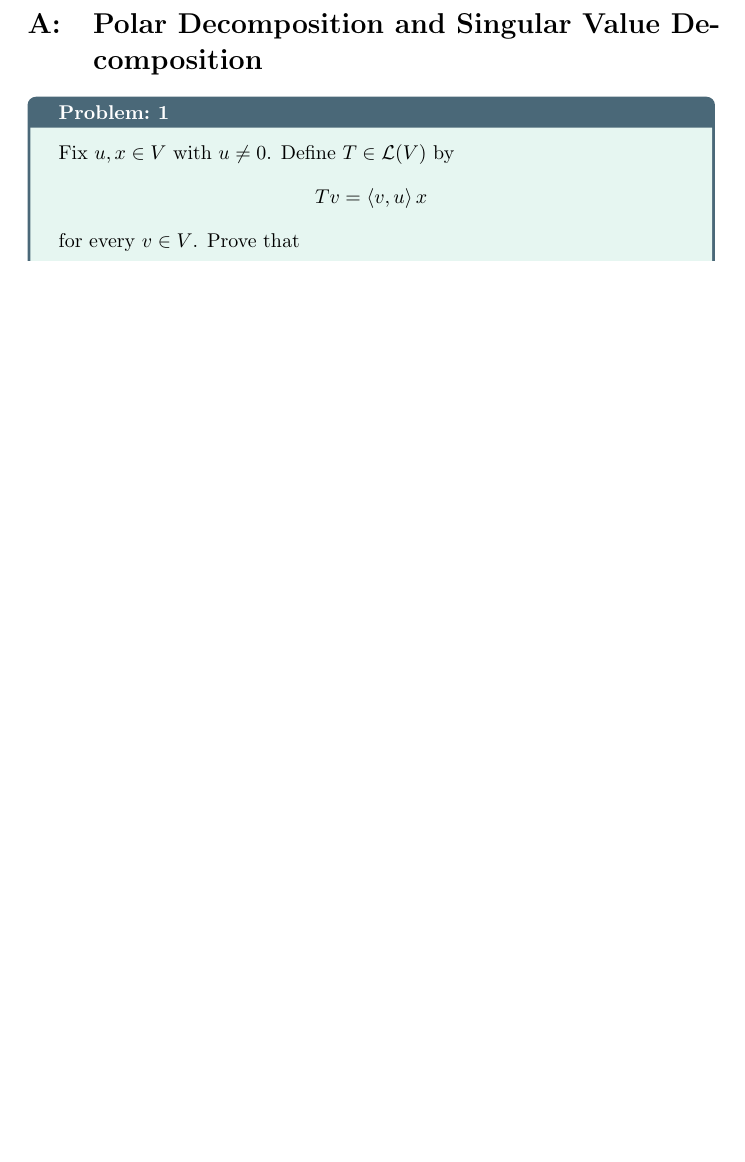
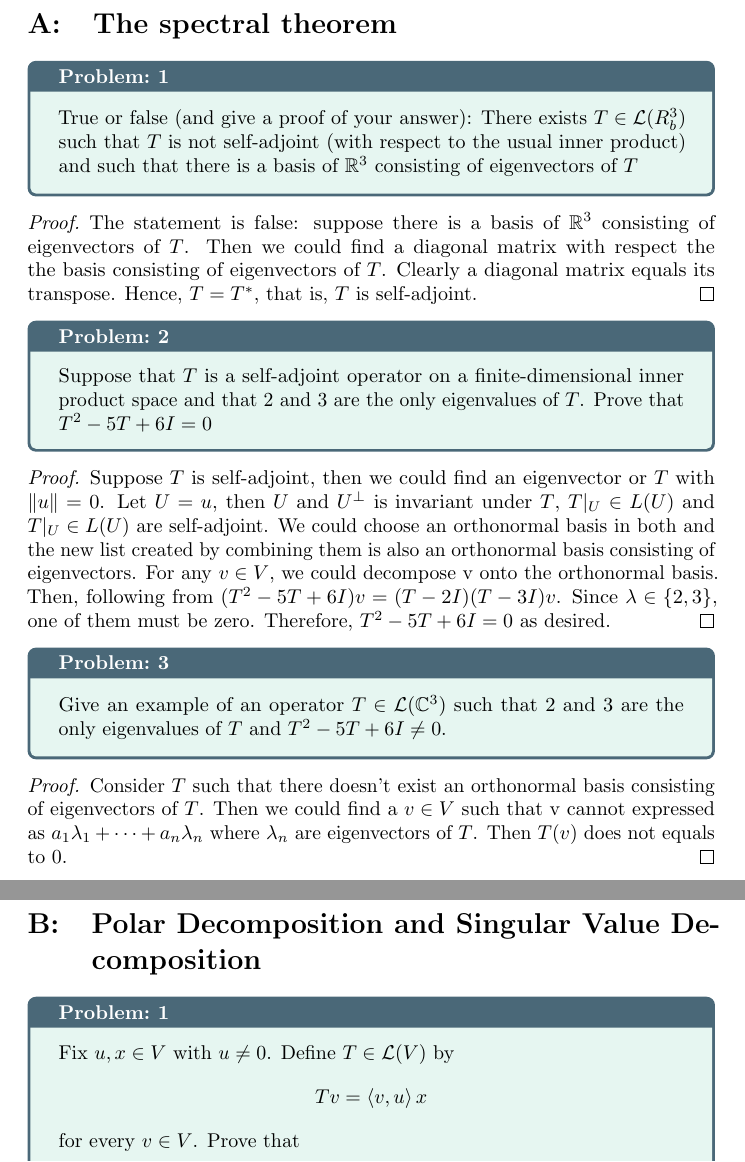
Before and after one commit to Seinichts/LADR-exercises, a LaTeX document (chap7.tex): part of page 3 of 3 before the commit and two parts of pages 3 and 4 of 4 after it, the two joined at a grey line, cut at the place of the change, the shorter picture padded with empty space. Compiled offline with pdfLaTeX.

Commit message:
Update proofs

```diff
--- a/chap7.tex
+++ b/chap7.tex
@@ -73,9 +73,9 @@
 %%%%%%%%%%%%%%%%%%%%%%%%%%%%%%%%%%%%%%%%%%%%%%%%%%%%%%%%%%%%%%%%%%%%%%
 % DOCUMENT START              																			           %
 %%%%%%%%%%%%%%%%%%%%%%%%%%%%%%%%%%%%%%%%%%%%%%%%%%%%%%%%%%%%%%%%%%%%%%
-\title{\vspace{-2em}Enter Title}
-\author{Author}
-\date{dd/mm/yyyy}
+\title{\vspace{-2em}Chapter 7: Operators on Inner Product Spaces}
+\author{Zelong Kuang}
+\date{31/05/2024}
 
 \begin{document}
 \maketitle
@@ -83,6 +83,51 @@
 \newpage
 \tableofcontents
 \newpage
+
+\section{The spectral theorem}
+
+\begin{problem}{1}
+  True or false (and give a proof of your answer): There exists $T \in \mathcal{L}(R_b^3)$
+  such that $T$ is not self-adjoint (with respect to the usual inner product)
+  and such that there is a basis of $\mathbb{R}^3 $ consisting of eigenvectors of $T$
+\end{problem}
+
+\begin{proof}
+  The statement is false: suppose there is a basis of $\mathbb{R}^3$ consisting
+  of eigenvectors of $T$. Then we could find a diagonal matrix with
+  respect the the basis consisting of eigenvectors of $T$. Clearly
+  a diagonal matrix equals its transpose. Hence, $T = T^*$, that is,
+  $T$ is self-adjoint.
+\end{proof}
+
+\begin{problem}{2}
+  Suppose that $T$ is a self-adjoint operator on a finite-dimensional
+  inner product space and that 2 and 3 are the only eigenvalues of $T$.
+  Prove that $T^2 - 5T + 6I = 0$
+\end{problem}
+
+\begin{proof}
+  Suppose $T$ is self-adjoint, then we could find an eigenvector or $T$
+  with $\left\| u \right\| = 0$. Let $U = \span u$, then $U$ and $U^\perp$ is invariant under $T$,
+  $T|_U \in L(U)$ and $T|_U \in L(U)$ are self-adjoint. We could choose an
+  orthonormal basis in both and the new list created by combining them
+  is also an orthonormal basis consisting of eigenvectors. For any
+  $v \in V$, we could decompose v onto the orthonormal basis.
+  Then, following from $(T^2 -5T + 6I)v = (T-2I)(T-3I)v$. Since $\lambda \in \{2, 3\}$,
+  one of them must be zero. Therefore, $T^2 - 5T + 6I = 0$ as desired.
+\end{proof}
+
+\begin{problem}{3}
+  Give an example of an operator $T \in \mathcal{L}(\mathbb{C}^3)$ such that 2 and 3
+  are the only eigenvalues of $T$ and $T^2 -5T + 6I \neq 0$.
+\end{problem}
+
+\begin{proof}
+  Consider $T$ such that there doesn't exist an orthonormal basis consisting
+  of eigenvectors of $T$. Then we could find a $v \in V$ such that v cannot expressed
+  as $a_1 \lambda_1 + \dots + a_n \lambda_n$ where $\lambda_n$ are eigenvectors of $T$. Then $T(v)$ does not
+  equals to 0.
+\end{proof}
 
 \section{Polar Decomposition and Singular Value Decomposition}
 
```
Also changed, not shown: chap6.pdf, chap7.pdf, chap7.tex (6 more changed lines).
